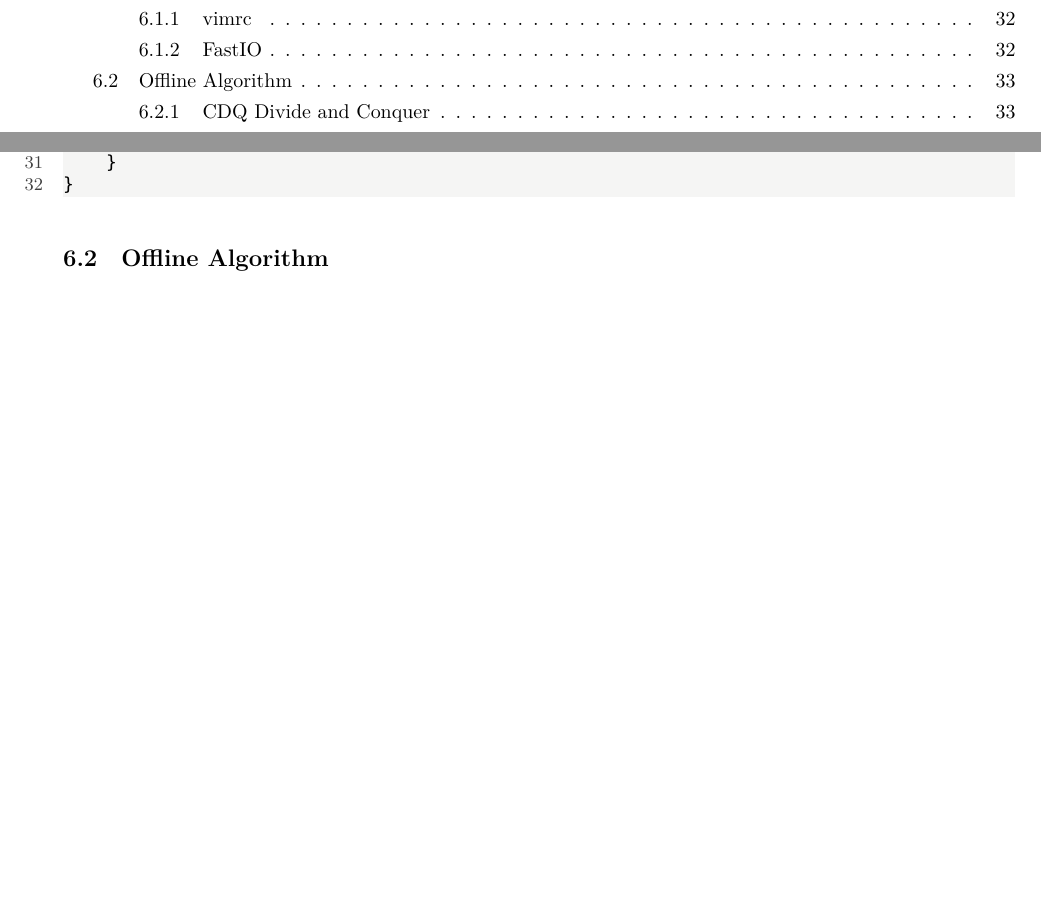
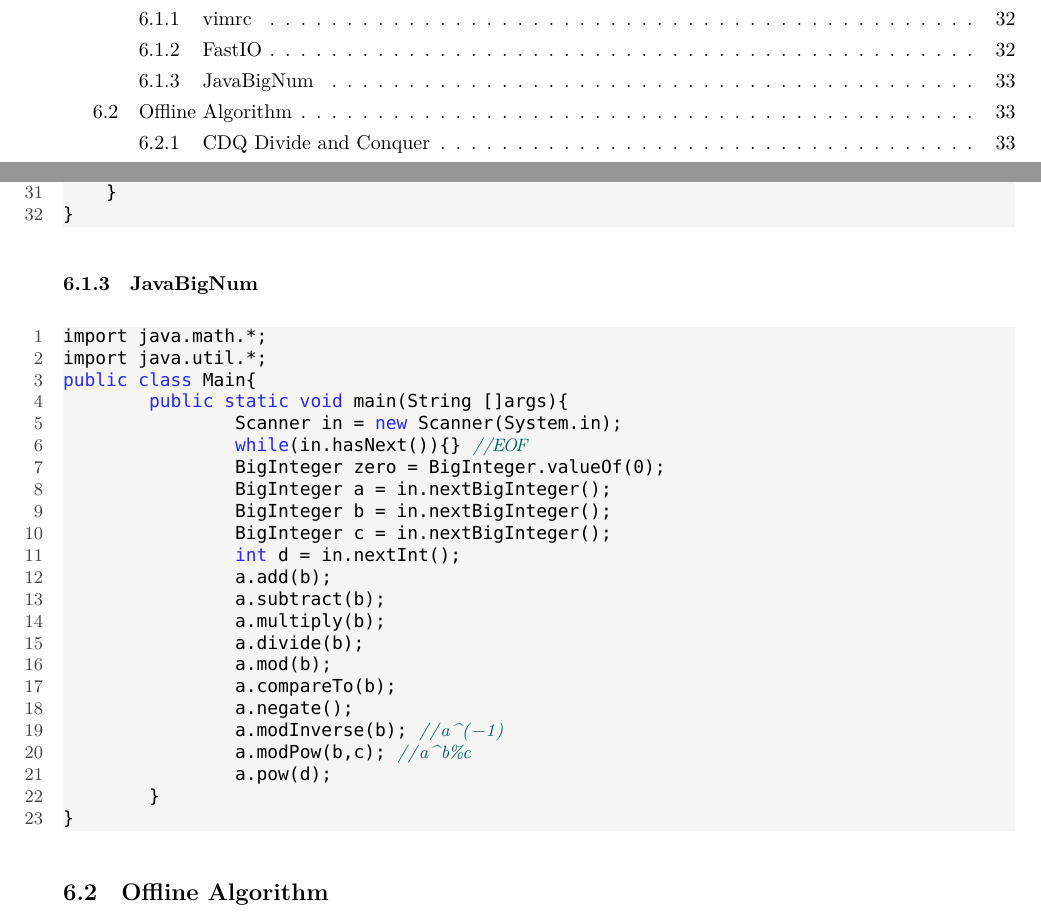
Before and after one commit to ChrisJaunes/ACM, a LaTeX document (templates/template.tex): two parts of pages 3 and 34 of 36, joined at a grey line, cut so that both start at the same text, the shorter picture padded with empty space. Compiled offline with XeLaTeX; a missing font is replaced by an installed copy or a similar font.

Commit message:
add JavaBigNum

```diff
--- a/templates/template.tex
+++ b/templates/template.tex
@@ -1756,6 +1756,32 @@ namespace IO {
     }
 }
 \end{lstlisting}
+\subsubsection{JavaBigNum}
+\begin{lstlisting}
+import java.math.*;
+import java.util.*;
+public class Main{
+	public static void main(String []args){
+		Scanner in = new Scanner(System.in);
+		while(in.hasNext()){} //EOF
+		BigInteger zero = BigInteger.valueOf(0);
+		BigInteger a = in.nextBigInteger();
+		BigInteger b = in.nextBigInteger();
+		BigInteger c = in.nextBigInteger();
+		int d = in.nextInt();
+		a.add(b);
+		a.subtract(b);
+		a.multiply(b);
+		a.divide(b);
+		a.mod(b);
+		a.compareTo(b);
+		a.negate();
+		a.modInverse(b); //a^(-1)
+		a.modPow(b,c); //a^b%c
+		a.pow(d);
+	}
+}
+\end{lstlisting}
 \subsection{Offline Algorithm}
 \subsubsection{CDQ Divide and Conquer}
 \begin{lstlisting}
```
Also changed, not shown: templates/template.tex (2 more changed lines), 6 other files.
